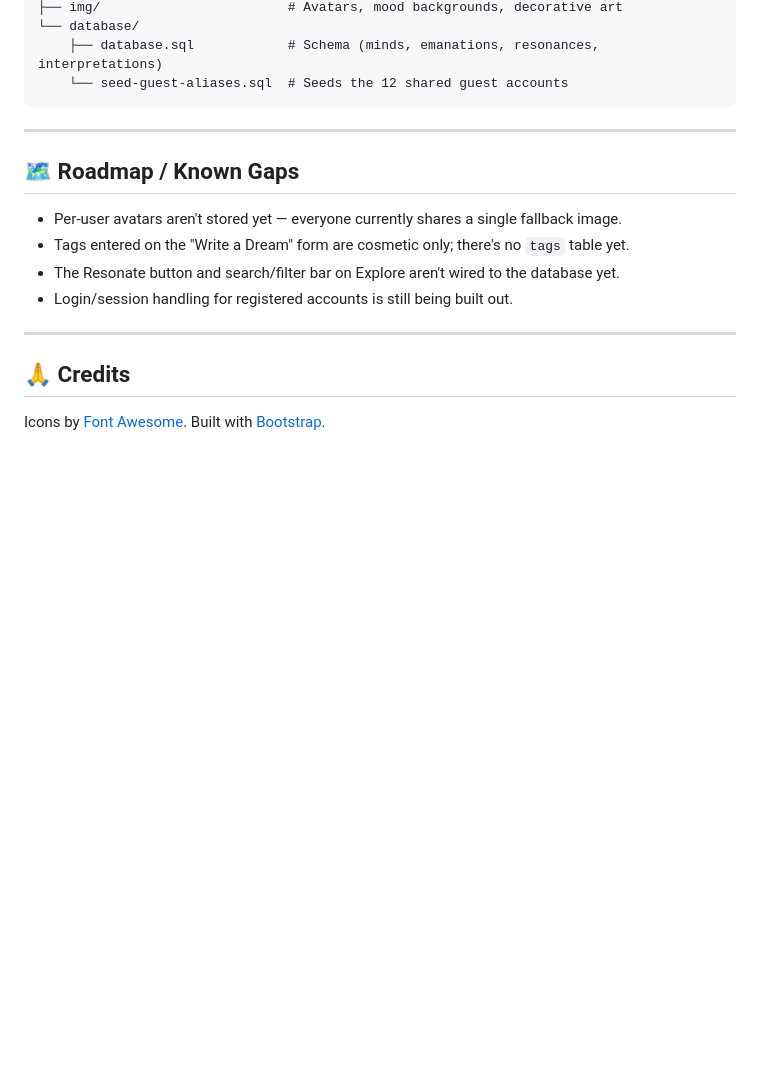
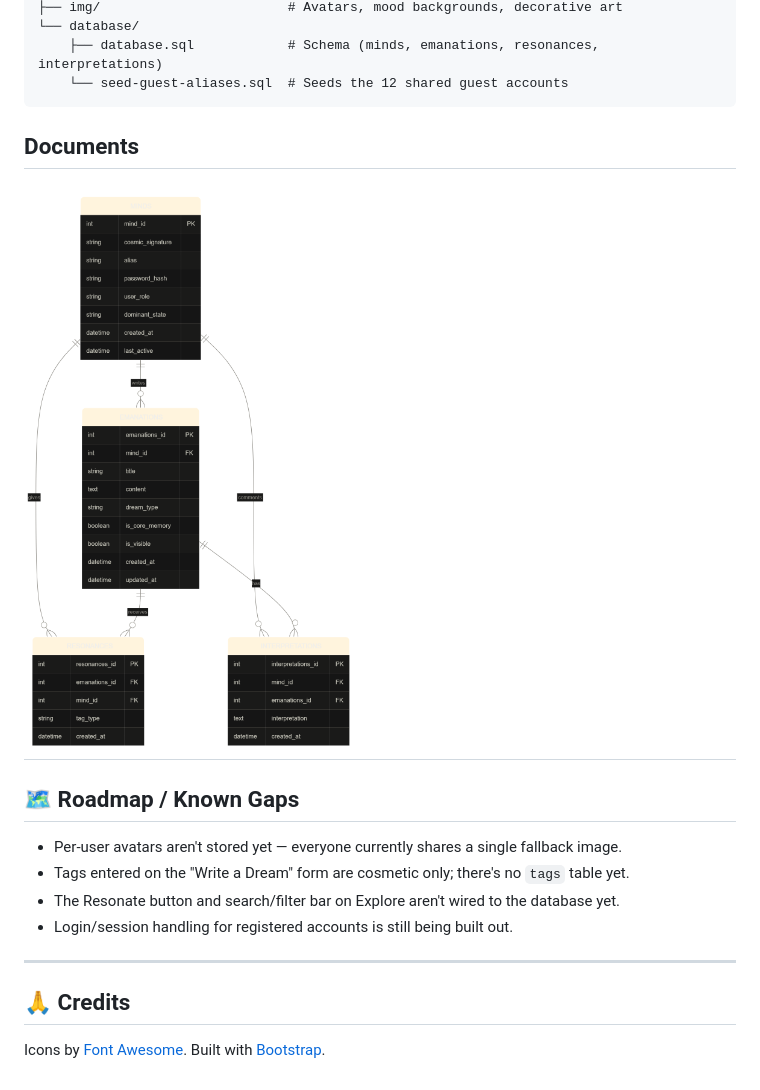
Before and after one commit to larissaheyns/The-Canopy, a Markdown page: README.md, the part around the change. Drawn GitHub-style; pictures changed too: image.png (added); blank space fills up the shorter version.

````diff
--- a/README.md
+++ b/README.md
@@ -84,8 +84,10 @@ The-Canopy/
     ├── database.sql            # Schema (minds, emanations, resonances, interpretations)
     └── seed-guest-aliases.sql  # Seeds the 12 shared guest accounts
 ```
+## Documents
 
 
+![alt text](image.png)
 ---
 
 ## 🗺️ Roadmap / Known Gaps
````
Also changed, not shown: 4 other files.
